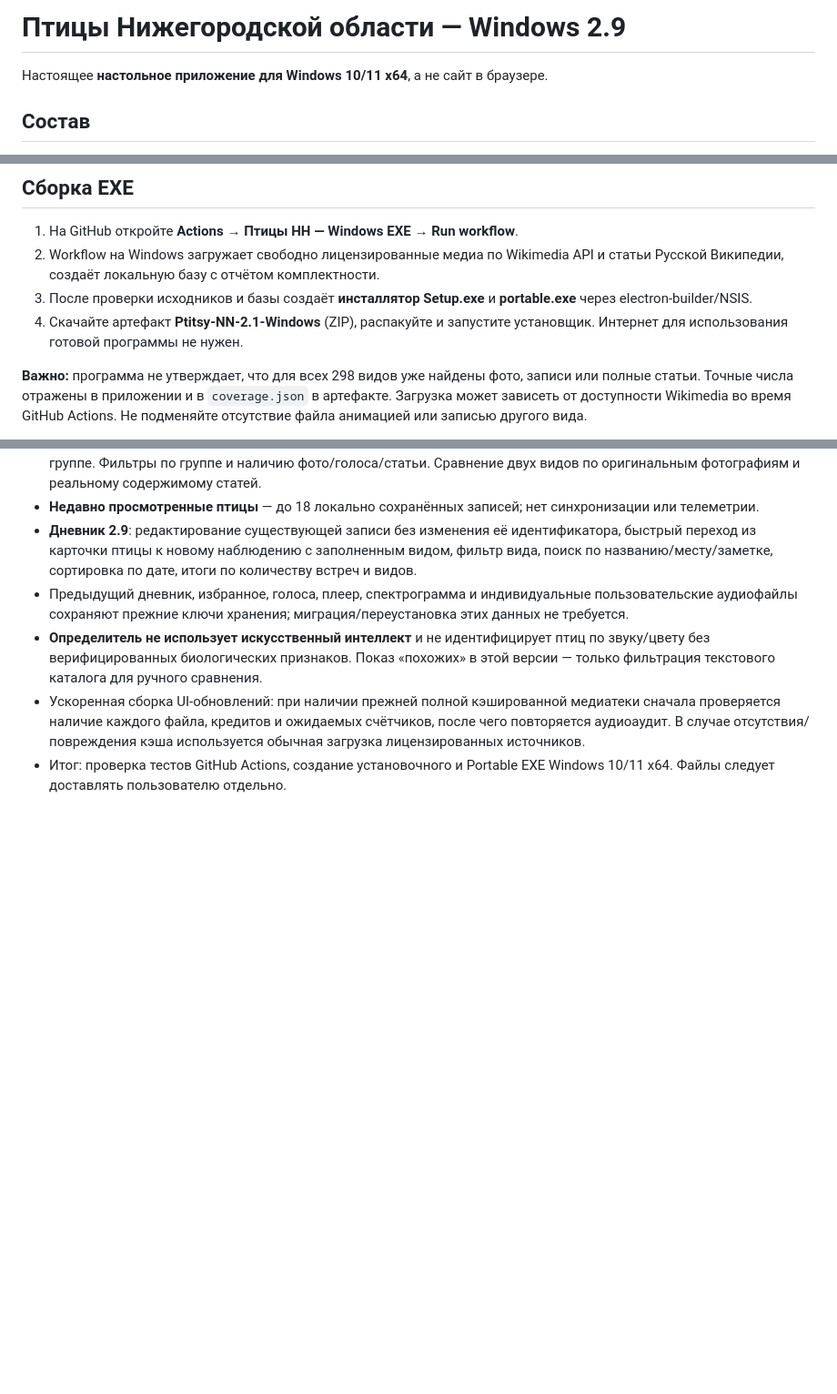
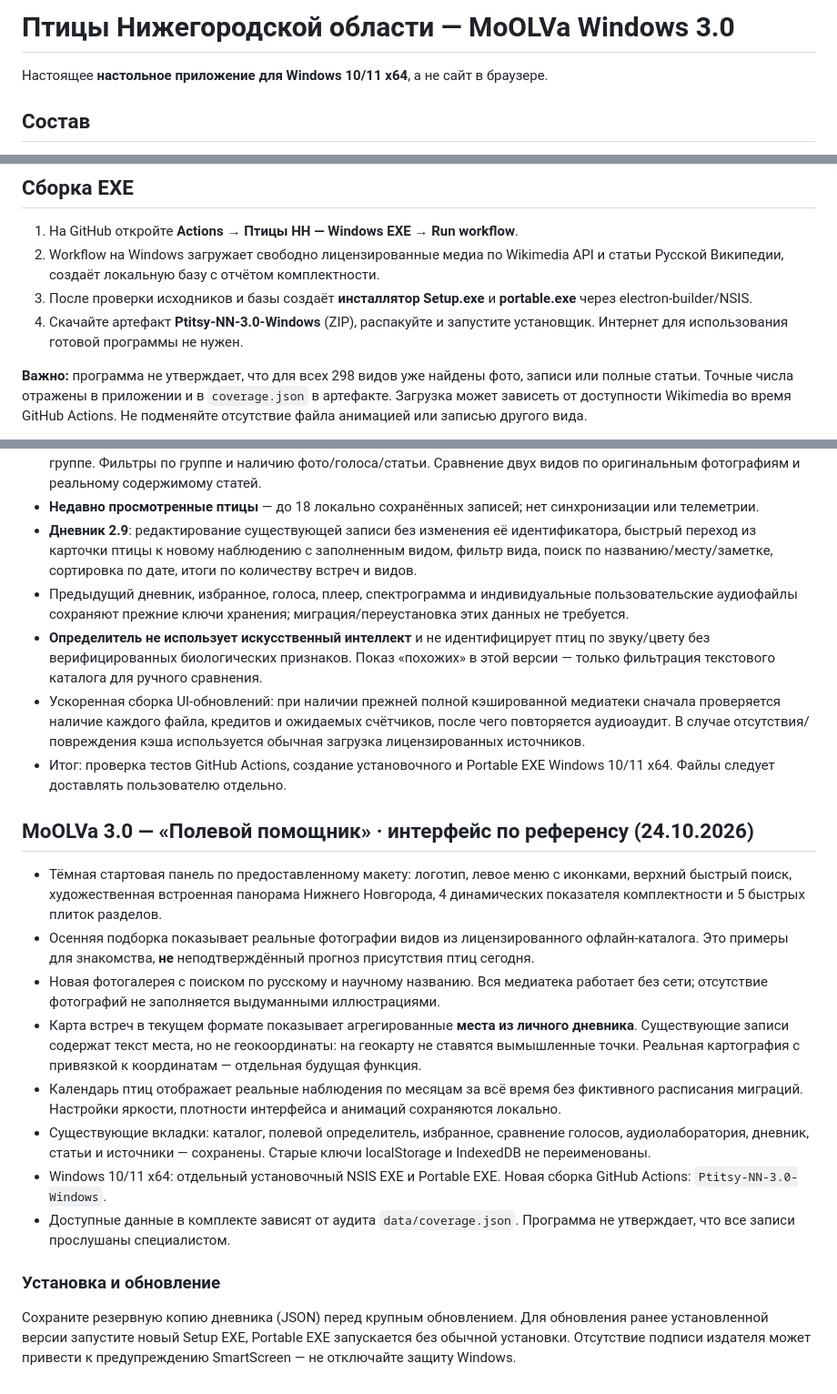
Before and after one commit to svarshan/git-repo, a Markdown page: PtitsyNN/README.md, 3 parts joined by grey strips. Shown at 91% size. Rendered like a GitHub page; blank space fills up the shorter version.

Commit message:
Document MoOLVa 3.0 Windows dashboard and update dark-window shell

```diff
--- a/PtitsyNN/README.md
+++ b/PtitsyNN/README.md
@@ -1,4 +1,4 @@
-# Птицы Нижегородской области — Windows 2.9
+# Птицы Нижегородской области — MoOLVa Windows 3.0
 
 Настоящее **настольное приложение для Windows 10/11 x64**, а не сайт в браузере.
 
@@ -16,7 +16,7 @@
 1. На GitHub откройте **Actions → Птицы НН — Windows EXE → Run workflow**.
 2. Workflow на Windows загружает свободно лицензированные медиа по Wikimedia API и статьи Русской Википедии, создаёт локальную базу с отчётом комплектности.
 3. После проверки исходников и базы создаёт **инсталлятор Setup.exe** и **portable.exe** через electron-builder/NSIS.
-4. Скачайте артефакт **Ptitsy-NN-2.1-Windows** (ZIP), распакуйте и запустите установщик. Интернет для использования готовой программы не нужен.
+4. Скачайте артефакт **Ptitsy-NN-3.0-Windows** (ZIP), распакуйте и запустите установщик. Интернет для использования готовой программы не нужен.
 
 **Важно:** программа не утверждает, что для всех 298 видов уже найдены фото, записи или полные статьи. Точные числа отражены в приложении и в `coverage.json` в артефакте. Загрузка может зависеть от доступности Wikimedia во время GitHub Actions. Не подменяйте отсутствие файла анимацией или записью другого вида.
 
@@ -108,3 +108,18 @@ Additional 2.4 source: Openverse (https://openverse.org/), restricted to individ
 - **Определитель не использует искусственный интеллект** и не идентифицирует птиц по звуку/цвету без верифицированных биологических признаков. Показ «похожих» в этой версии — только фильтрация текстового каталога для ручного сравнения.
 - Ускоренная сборка UI-обновлений: при наличии прежней полной кэшированной медиатеки сначала проверяется наличие каждого файла, кредитов и ожидаемых счётчиков, после чего повторяется аудиоаудит. В случае отсутствия/повреждения кэша используется обычная загрузка лицензированных источников.
 - Итог: проверка тестов GitHub Actions, создание установочного и Portable EXE Windows 10/11 x64. Файлы следует доставлять пользователю отдельно.
+
+
+## MoOLVa 3.0 — «Полевой помощник» · интерфейс по референсу (24.10.2026)
+
+- Тёмная стартовая панель по предоставленному макету: логотип, левое меню с иконками, верхний быстрый поиск, художественная встроенная панорама Нижнего Новгорода, 4 динамических показателя комплектности и 5 быстрых плиток разделов.
+- Осенняя подборка показывает реальные фотографии видов из лицензированного офлайн-каталога. Это примеры для знакомства, **не** неподтверждённый прогноз присутствия птиц сегодня.
+- Новая фотогалерея с поиском по русскому и научному названию. Вся медиатека работает без сети; отсутствие фотографий не заполняется выдуманными иллюстрациями.
+- Карта встреч в текущем формате показывает агрегированные **места из личного дневника**. Существующие записи содержат текст места, но не геокоординаты: на геокарту не ставятся вымышленные точки. Реальная картография с привязкой к координатам — отдельная будущая функция.
+- Календарь птиц отображает реальные наблюдения по месяцам за всё время без фиктивного расписания миграций. Настройки яркости, плотности интерфейса и анимаций сохраняются локально.
+- Существующие вкладки: каталог, полевой определитель, избранное, сравнение голосов, аудиолаборатория, дневник, статьи и источники — сохранены. Старые ключи localStorage и IndexedDB не переименованы.
+- Windows 10/11 x64: отдельный установочный NSIS EXE и Portable EXE. Новая сборка GitHub Actions: `Ptitsy-NN-3.0-Windows`.
+- Доступные данные в комплекте зависят от аудита `data/coverage.json`. Программа не утверждает, что все записи прослушаны специалистом.
+
+### Установка и обновление
+Сохраните резервную копию дневника (JSON) перед крупным обновлением. Для обновления ранее установленной версии запустите новый Setup EXE, Portable EXE запускается без обычной установки. Отсутствие подписи издателя может привести к предупреждению SmartScreen — не отключайте защиту Windows.
```
